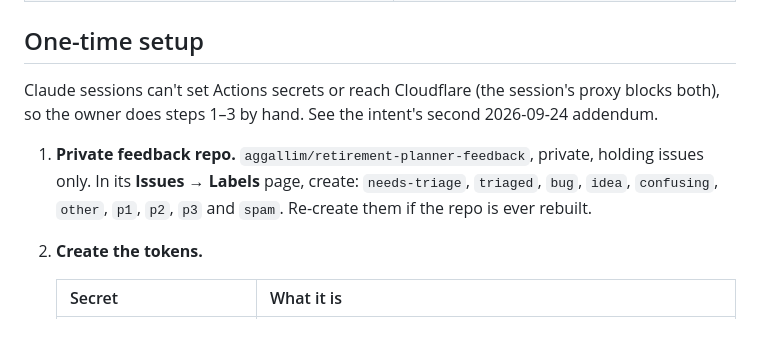
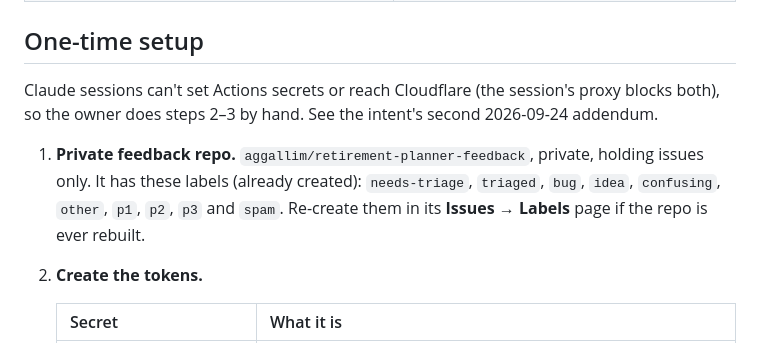
Before and after one commit to aggallim/retirement-planner, a Markdown page: tools/feedback/README.md, the part around the change. Drawn GitHub-style.

Commit message:
Intent 026: labels already exist in the feedback repo
Co-Authored-By: Claude Opus 5.5 <noreply@anthropic.com>
Claude-Session: https://claude.ai/code/session_01DnfNsswiJq1c7MtjcPoz3u

```diff
--- a/tools/feedback/README.md
+++ b/tools/feedback/README.md
@@ -33,13 +33,14 @@ in a public static site is readable by anyone.
 ## One-time setup
 
 Claude sessions can't set Actions secrets or reach Cloudflare (the
-session's proxy blocks both), so the owner does steps 1–3 by hand. See the
+session's proxy blocks both), so the owner does steps 2–3 by hand. See the
 intent's second 2026-09-24 addendum.
 
 1. **Private feedback repo.** `aggallim/retirement-planner-feedback`,
-   private, holding issues only. In its **Issues → Labels** page, create:
+   private, holding issues only. It has these labels (already created):
    `needs-triage`, `triaged`, `bug`, `idea`, `confusing`, `other`, `p1`,
-   `p2`, `p3` and `spam`. Re-create them if the repo is ever rebuilt.
+   `p2`, `p3` and `spam`. Re-create them in its **Issues → Labels** page if
+   the repo is ever rebuilt.
 2. **Create the tokens.**
 
    | Secret | What it is |
```
Also changed, not shown: intent/026-user-feedback.md (+3 -2 lines).
